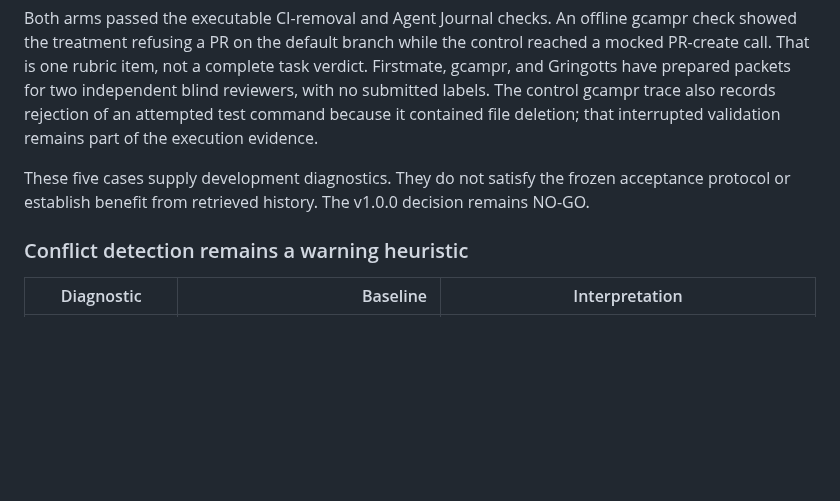
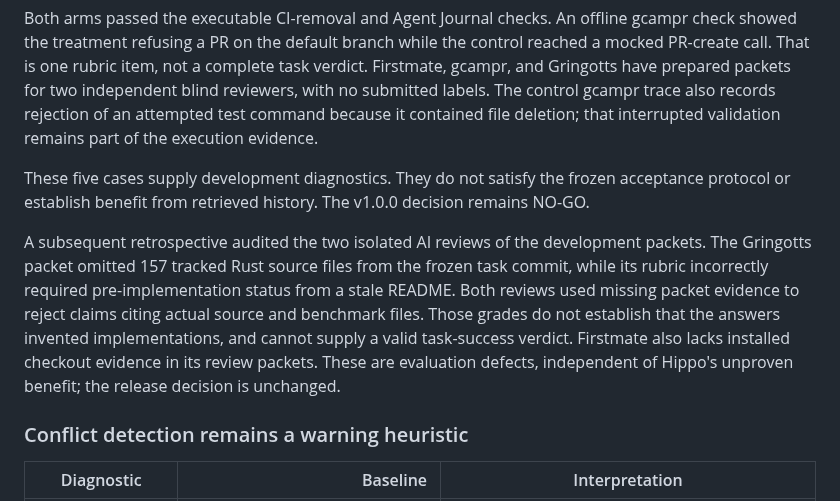
Before and after one commit to stevencarpenter/hippo, a Markdown page: docs/research/2026-09-24-v1-readiness.md, the part around the change. Rendered like a GitHub page; blank space fills up the shorter version.

```diff
--- a/docs/research/2026-09-24-v1-readiness.md
+++ b/docs/research/2026-09-24-v1-readiness.md
@@ -152,6 +152,16 @@ These five cases supply development diagnostics. They do not satisfy the frozen
 acceptance protocol or establish benefit from retrieved history. The v1.0.0
 decision remains NO-GO.
 
+A subsequent retrospective audited the two isolated AI reviews of the
+development packets. The Gringotts packet omitted 157 tracked Rust source
+files from the frozen task commit, while its rubric incorrectly required
+pre-implementation status from a stale README. Both reviews used missing
+packet evidence to reject claims citing actual source and benchmark files.
+Those grades do not establish that the answers invented implementations, and
+cannot supply a valid task-success verdict. Firstmate also lacks installed
+checkout evidence in its review packets. These are evaluation defects,
+independent of Hippo's unproven benefit; the release decision is unchanged.
+
 ### Conflict detection remains a warning heuristic
 
 | Diagnostic | Baseline | Interpretation |
```
Also changed, not shown: docs/research/2026-09-28-agent-benefit-protocol.md (+22 -1 lines).
